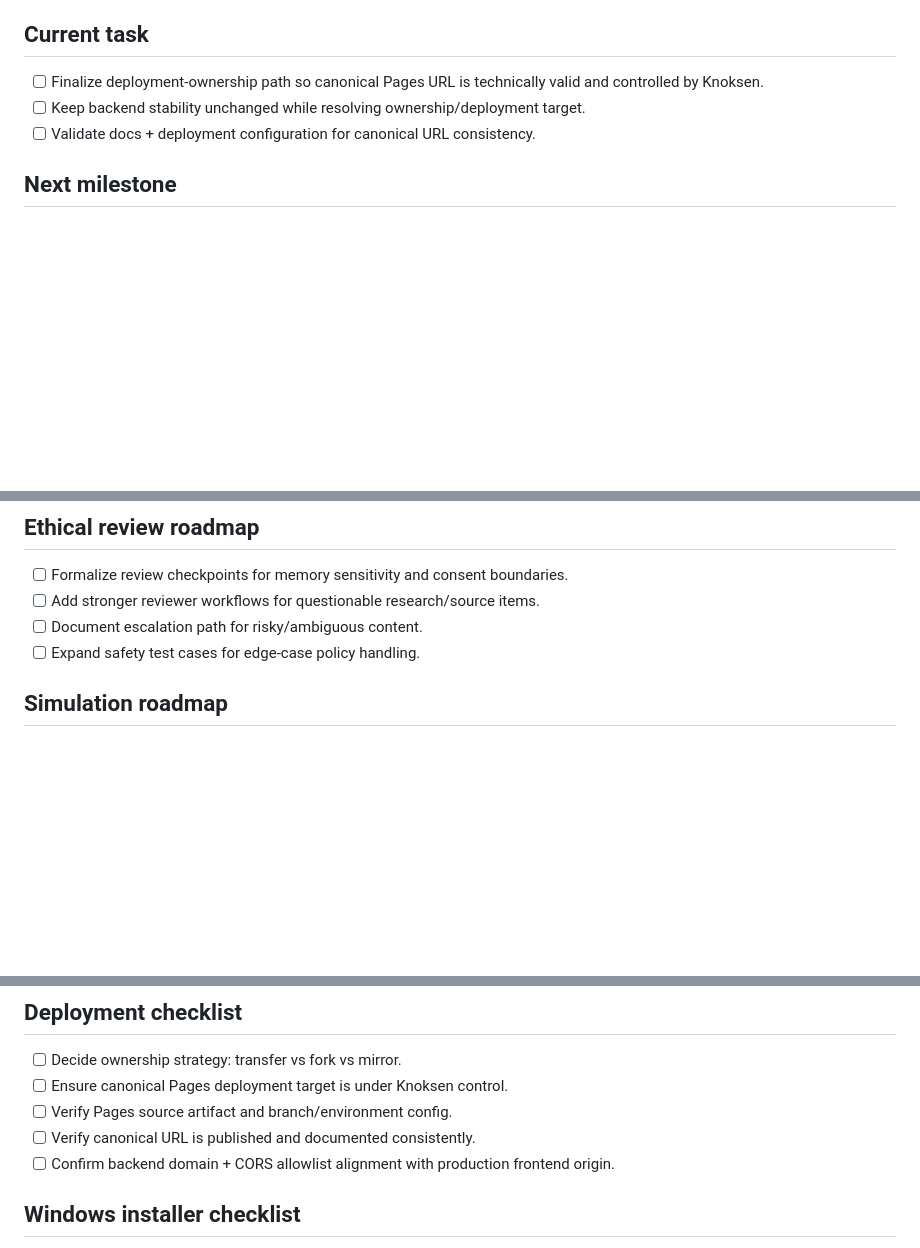
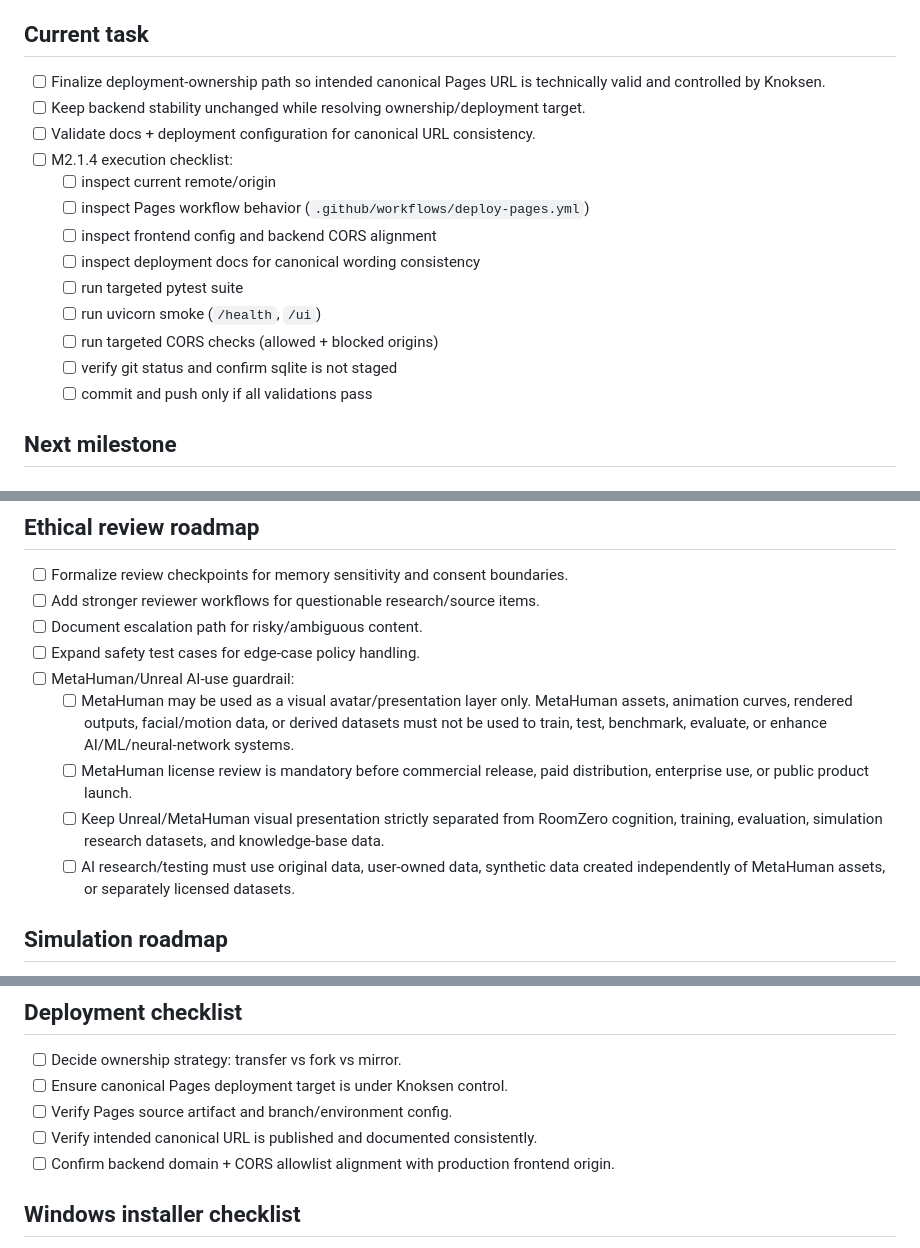
Before and after one commit to Terratek-AS/ReDigitalBeing, a Markdown page: TODO.md, 3 parts joined by grey strips. Rendered like a GitHub page; blank space fills up the shorter version.

```diff
--- a/TODO.md
+++ b/TODO.md
@@ -31,9 +31,19 @@
 
 ## Current task
 
-- [ ] Finalize deployment-ownership path so canonical Pages URL is technically valid and controlled by Knoksen.
+- [ ] Finalize deployment-ownership path so intended canonical Pages URL is technically valid and controlled by Knoksen.
 - [ ] Keep backend stability unchanged while resolving ownership/deployment target.
 - [ ] Validate docs + deployment configuration for canonical URL consistency.
+- [ ] M2.1.4 execution checklist:
+  - [ ] inspect current remote/origin
+  - [ ] inspect Pages workflow behavior (`.github/workflows/deploy-pages.yml`)
+  - [ ] inspect frontend config and backend CORS alignment
+  - [ ] inspect deployment docs for canonical wording consistency
+  - [ ] run targeted pytest suite
+  - [ ] run uvicorn smoke (`/health`, `/ui`)
+  - [ ] run targeted CORS checks (allowed + blocked origins)
+  - [ ] verify git status and confirm sqlite is not staged
+  - [ ] commit and push only if all validations pass
 
 ## Next milestone
 
@@ -80,6 +90,11 @@
 - [ ] Add stronger reviewer workflows for questionable research/source items.
 - [ ] Document escalation path for risky/ambiguous content.
 - [ ] Expand safety test cases for edge-case policy handling.
+- [ ] MetaHuman/Unreal AI-use guardrail:
+  - [ ] MetaHuman may be used as a visual avatar/presentation layer only. MetaHuman assets, animation curves, rendered outputs, facial/motion data, or derived datasets must not be used to train, test, benchmark, evaluate, or enhance AI/ML/neural-network systems.
+  - [ ] MetaHuman license review is mandatory before commercial release, paid distribution, enterprise use, or public product launch.
+  - [ ] Keep Unreal/MetaHuman visual presentation strictly separated from RoomZero cognition, training, evaluation, simulation research datasets, and knowledge-base data.
+  - [ ] AI research/testing must use original data, user-owned data, synthetic data created independently of MetaHuman assets, or separately licensed datasets.
 
 ## Simulation roadmap
 
@@ -110,7 +125,7 @@
 - [ ] Decide ownership strategy: transfer vs fork vs mirror.
 - [ ] Ensure canonical Pages deployment target is under Knoksen control.
 - [ ] Verify Pages source artifact and branch/environment config.
-- [ ] Verify canonical URL is published and documented consistently.
+- [ ] Verify intended canonical URL is published and documented consistently.
 - [ ] Confirm backend domain + CORS allowlist alignment with production frontend origin.
 
 ## Windows installer checklist
```
Also changed, not shown: RoomZero/PRESENTATION.md (+4 -0 lines), RoomZero/README.md (+9 -0 lines).
